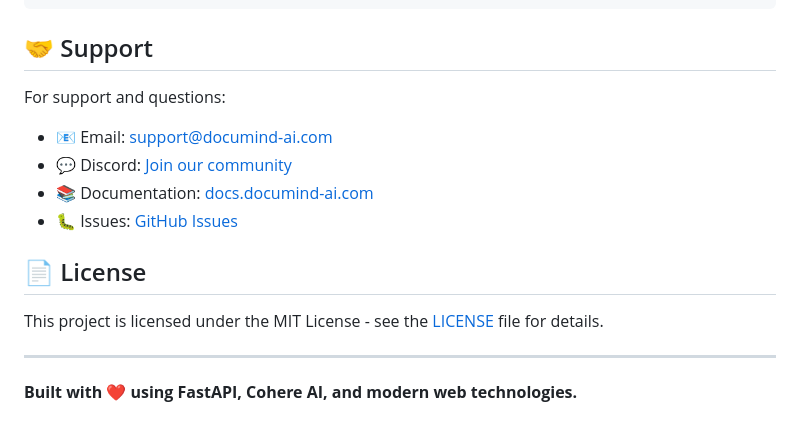
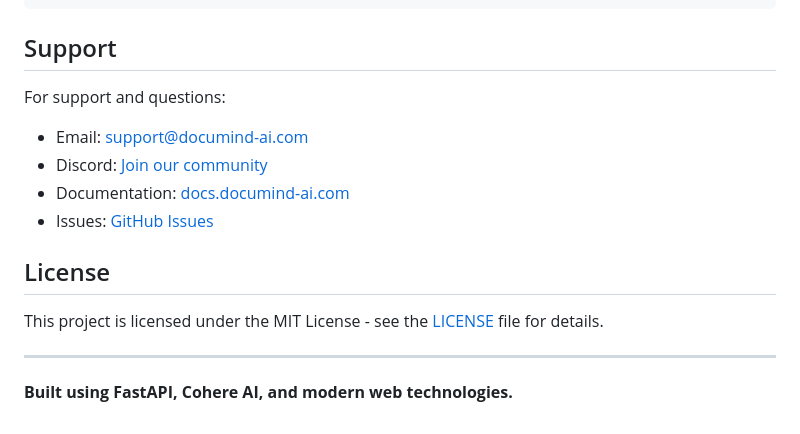
Before and after one commit to subbaiyamanokaran-svg/Rag-System, a Markdown page: README.md, the part around one of its changes. Drawn GitHub-style.

````diff
--- a/README.md
+++ b/README.md
@@ -228,18 +228,18 @@ EXPOSE 8000
 CMD ["python", "backend/main.py"]
 ```
 
-## 🤝 Support
+##  Support
 
 For support and questions:
-- 📧 Email: support@documind-ai.com
-- 💬 Discord: [Join our community](https://discord.gg/documind)
-- 📚 Documentation: [docs.documind-ai.com](https://docs.documind-ai.com)
-- 🐛 Issues: [GitHub Issues](https://github.com/yourname/documind-ai/issues)
+-  Email: support@documind-ai.com
+-  Discord: [Join our community](https://discord.gg/documind)
+-  Documentation: [docs.documind-ai.com](https://docs.documind-ai.com)
+-  Issues: [GitHub Issues](https://github.com/yourname/documind-ai/issues)
 
-## 📄 License
+##  License
 
 This project is licensed under the MIT License - see the [LICENSE](LICENSE) file for details.
 
 ---
 
-**Built with ❤️ using FastAPI, Cohere AI, and modern web technologies.**
+**Built using FastAPI, Cohere AI, and modern web technologies.**
````
Also changed, not shown: other parts of README.md (+21 -21 lines).
